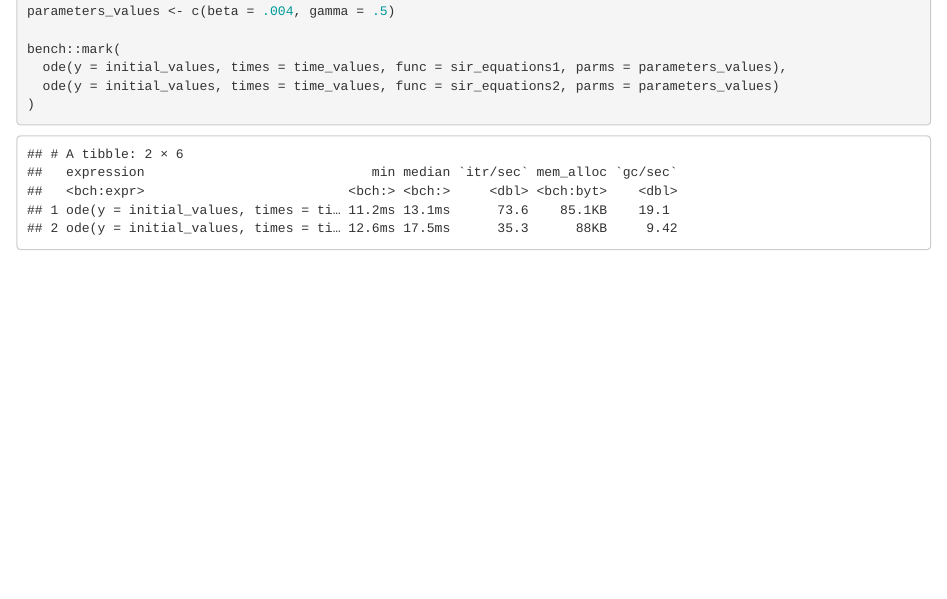
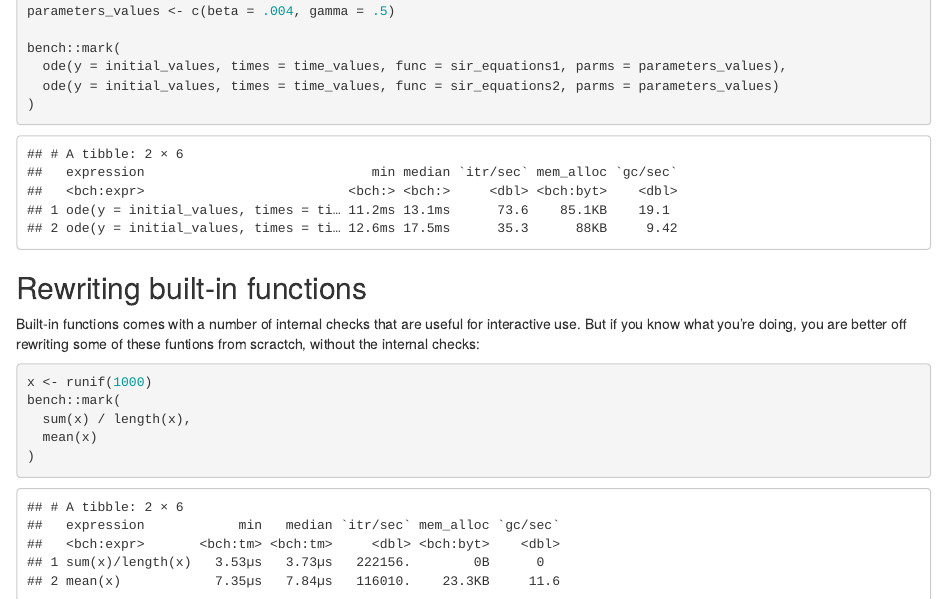
Before and after one commit to OUCRU-Modelling/benchmarking, an R Markdown document (benchmarking.Rmd): the page in a window 1100 px wide, from 1560 px down before the commit and from 1520 px down after it, so that both start at the same text. The pictures show the output file benchmarking.html that the author committed with the source, opened offline.

Commit message:
Rewriting built-in fucntions

````diff
--- a/benchmarking.Rmd
+++ b/benchmarking.Rmd
@@ -90,4 +90,16 @@ bench::mark(
 )
 ```
 
-i
+## Rewriting built-in functions
+
+Built-in functions comes with a number of internal checks that are useful for
+interactive use. But if you know what you're doing, you are better off rewriting
+some of these funtions from scractch, without the internal checks:
+
+```{r}
+x <- runif(1000)
+bench::mark(
+  sum(x) / length(x),
+  mean(x)
+)
+```
````
Also changed, not shown: benchmarking.html.
